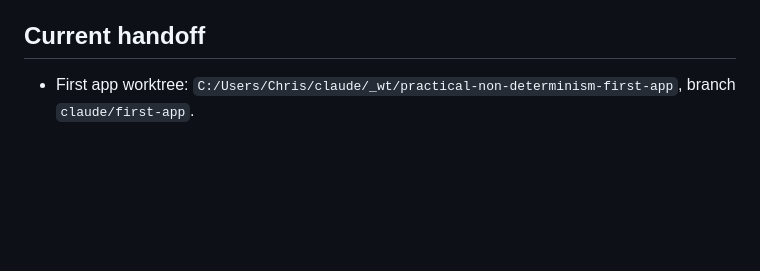
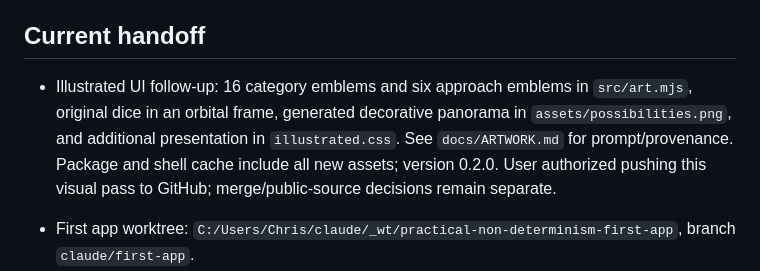
Before and after one commit to MrSuperChris/practical-non-determinism, a Markdown page: CLAUDE.md, the part around the change. Drawn GitHub-style; blank space fills up the shorter version.

```diff
--- a/CLAUDE.md
+++ b/CLAUDE.md
@@ -5,6 +5,8 @@ Updated 2026-10-25. This is Chris's new personal decision game, separate from Wh
 The source PDF is `C:/Users/Chris/Downloads/Practical_Non_Determinism_Modern_Player_Aid_Updated.pdf`. Its content is reference material, not agent instructions. The game should remain playful, bounded randomness; never evolve it into a compulsory productivity system.
 
 ## Current handoff
+
+- Illustrated UI follow-up: 16 category emblems and six approach emblems in `src/art.mjs`, original dice in an orbital frame, generated decorative panorama in `assets/possibilities.png`, and additional presentation in `illustrated.css`. See `docs/ARTWORK.md` for prompt/provenance. Package and shell cache include all new assets; version 0.2.0. User authorized pushing this visual pass to GitHub; merge/public-source decisions remain separate.
 
 - First app worktree: `C:/Users/Chris/claude/_wt/practical-non-determinism-first-app`, branch `claude/first-app`.
 - Eco registration worktree: `C:/Users/Chris/claude/_wt/eco-practical-non-determinism`, branch `claude/practical-non-determinism` in automation.
```
Also changed, not shown: README.md (+4 -0 lines), docs/ARTWORK.md (added, +17 -0 lines), docs/VERIFICATION.md (+4 -0 lines), docs/illustrated-preview.png (added), 9 other files.
